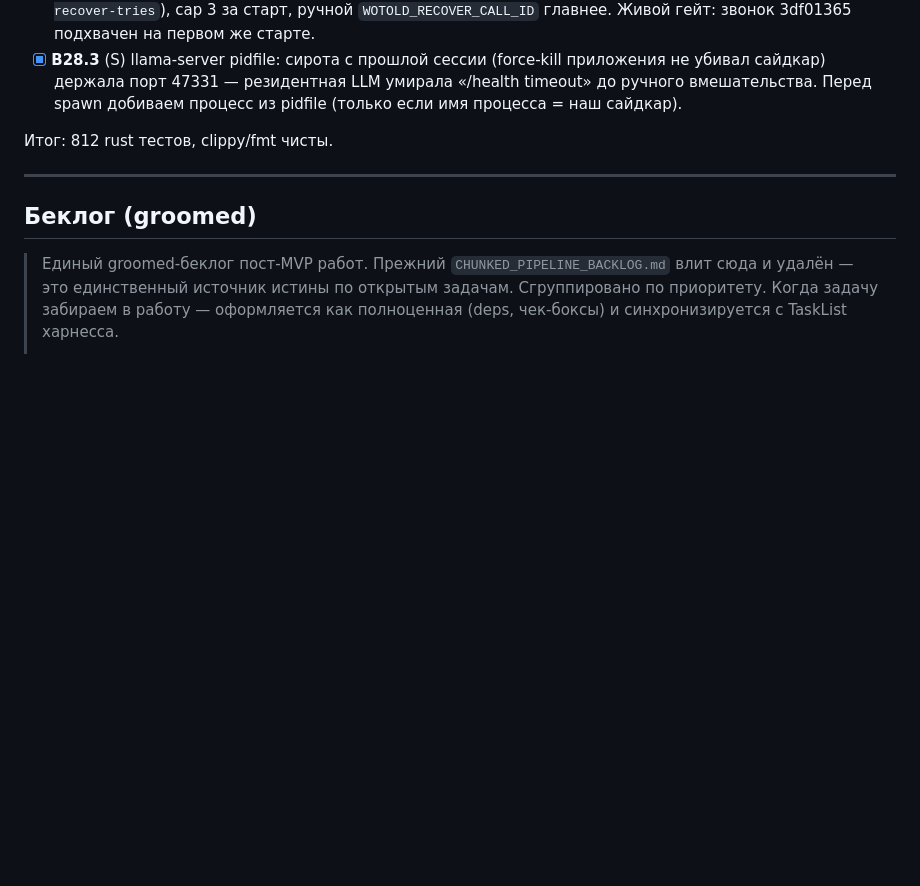
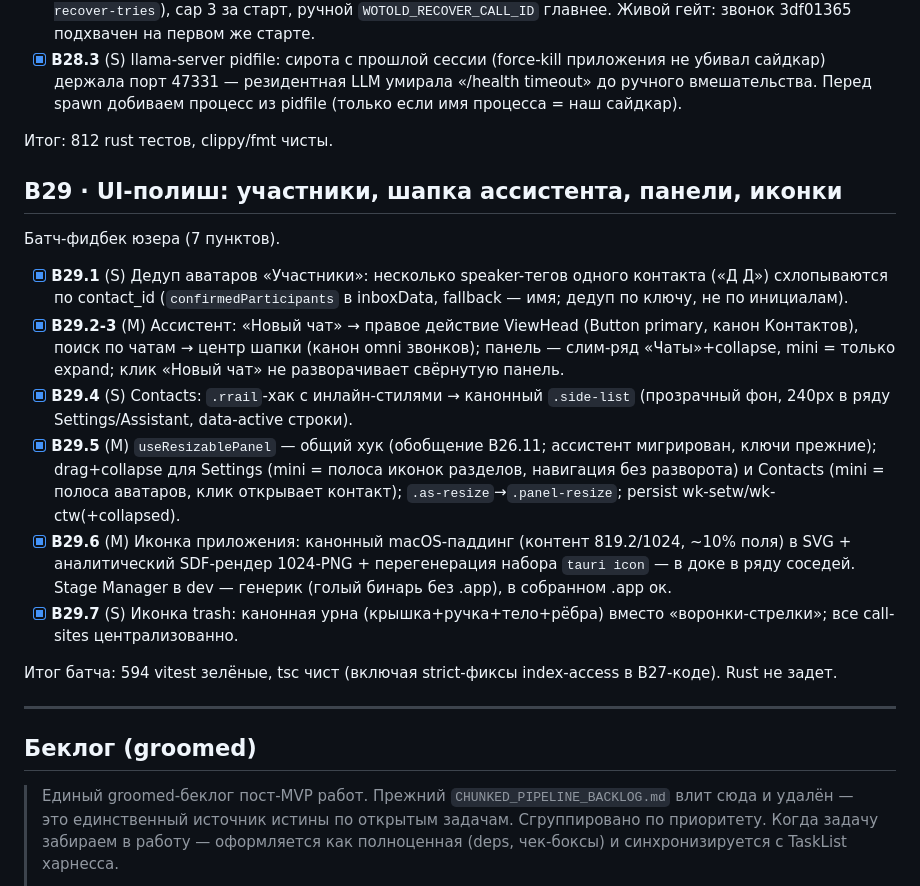
Before and after one commit to zdllucky/wotold, a Markdown page: docs/ROADMAP.md, the part around the change. Rendered like a GitHub page; blank space fills up the shorter version.

Commit message:
docs(roadmap): секция B29 UI-полиш

```diff
--- a/docs/ROADMAP.md
+++ b/docs/ROADMAP.md
@@ -129,6 +129,19 @@ MVP реализован и работает (этапы 1–12 паспорта
 - [x] **B28.3** (S) llama-server pidfile: сирота с прошлой сессии (force-kill приложения не убивал сайдкар) держала порт 47331 — резидентная LLM умирала «/health timeout» до ручного вмешательства. Перед spawn добиваем процесс из pidfile (только если имя процесса = наш сайдкар).
 
 Итог: 812 rust тестов, clippy/fmt чисты.
+
+## B29 · UI-полиш: участники, шапка ассистента, панели, иконки
+
+Батч-фидбек юзера (7 пунктов).
+
+- [x] **B29.1** (S) Дедуп аватаров «Участники»: несколько speaker-тегов одного контакта («Д Д») схлопываются по contact_id (`confirmedParticipants` в inboxData, fallback — имя; дедуп по ключу, не по инициалам).
+- [x] **B29.2-3** (M) Ассистент: «Новый чат» → правое действие ViewHead (Button primary, канон Контактов), поиск по чатам → центр шапки (канон omni звонков); панель — слим-ряд «Чаты»+collapse, mini = только expand; клик «Новый чат» не разворачивает свёрнутую панель.
+- [x] **B29.4** (S) Contacts: `.rrail`-хак с инлайн-стилями → канонный `.side-list` (прозрачный фон, 240px в ряду Settings/Assistant, data-active строки).
+- [x] **B29.5** (M) `useResizablePanel` — общий хук (обобщение B26.11; ассистент мигрирован, ключи прежние); drag+collapse для Settings (mini = полоса иконок разделов, навигация без разворота) и Contacts (mini = полоса аватаров, клик открывает контакт); `.as-resize`→`.panel-resize`; persist wk-setw/wk-ctw(+collapsed).
+- [x] **B29.6** (M) Иконка приложения: канонный macOS-паддинг (контент 819.2/1024, ~10% поля) в SVG + аналитический SDF-рендер 1024-PNG + перегенерация набора `tauri icon` — в доке в ряду соседей. Stage Manager в dev — генерик (голый бинарь без .app), в собранном .app ок.
+- [x] **B29.7** (S) Иконка trash: канонная урна (крышка+ручка+тело+рёбра) вместо «воронки-стрелки»; все call-sites централизованно.
+
+Итог батча: 594 vitest зелёные, tsc чист (включая strict-фиксы index-access в B27-коде). Rust не задет.
 
 ---
 
```
